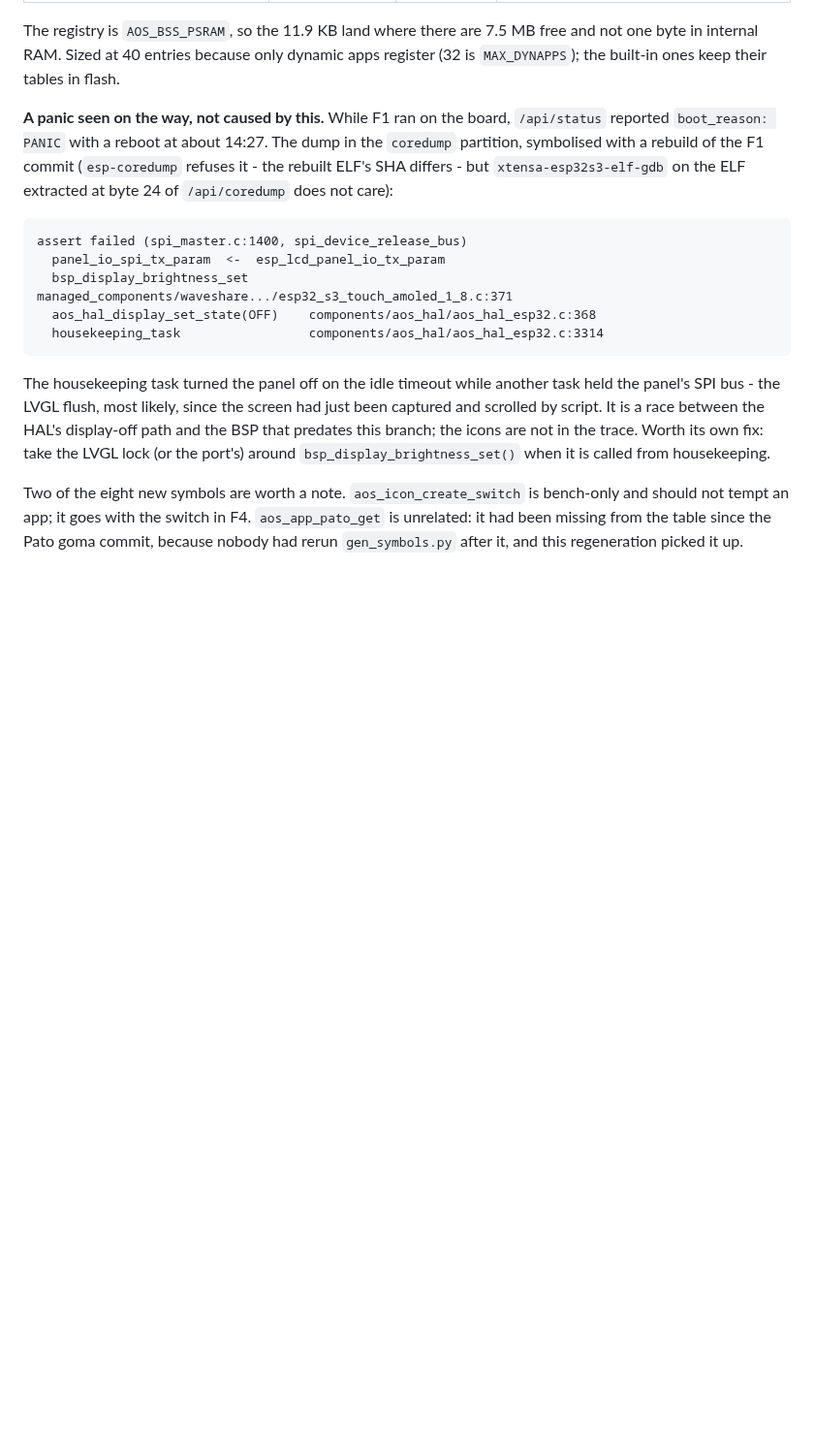
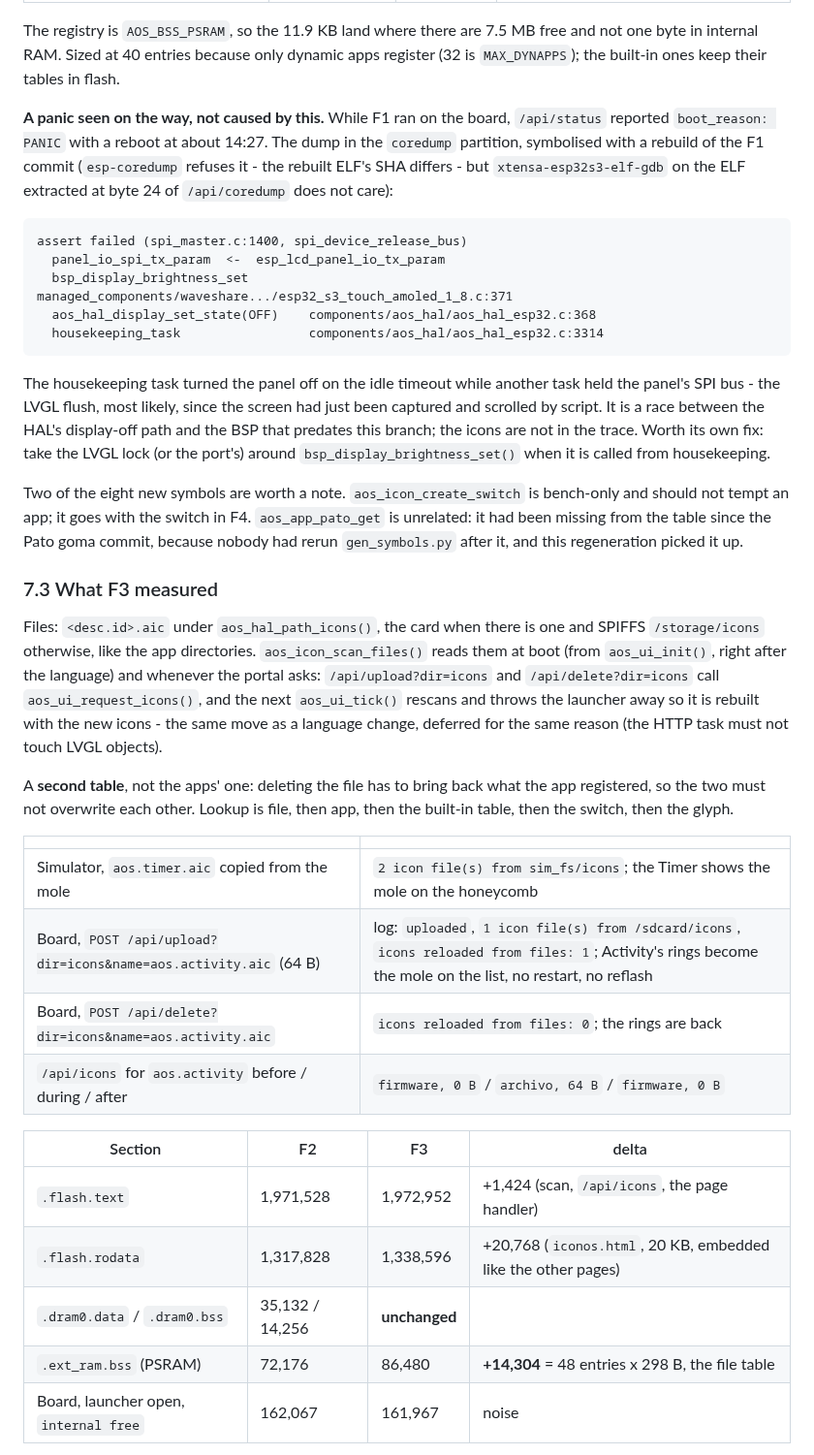
Before and after one commit to charliejgallo/ESP32S3_AmoledOS, a Markdown page: docs/ICONS.md, the part around one of its changes. Shown at 97% size. GitHub-like rendering; blank space fills up the shorter version.

```diff
--- a/docs/ICONS.md
+++ b/docs/ICONS.md
@@ -378,3 +378,33 @@ bench-only and should not tempt an app; it goes with the switch in F4.
 the Pato goma commit, because nobody had rerun `gen_symbols.py` after it,
 and this regeneration picked it up.
 
+### 7.3 What F3 measured
+
+Files: `<desc.id>.aic` under `aos_hal_path_icons()`, the card when there is
+one and SPIFFS `/storage/icons` otherwise, like the app directories.
+`aos_icon_scan_files()` reads them at boot (from `aos_ui_init()`, right
+after the language) and whenever the portal asks: `/api/upload?dir=icons`
+and `/api/delete?dir=icons` call `aos_ui_request_icons()`, and the next
+`aos_ui_tick()` rescans and throws the launcher away so it is rebuilt with
+the new icons - the same move as a language change, deferred for the same
+reason (the HTTP task must not touch LVGL objects).
+
+A **second table**, not the apps' one: deleting the file has to bring back
+what the app registered, so the two must not overwrite each other. Lookup is
+file, then app, then the built-in table, then the switch, then the glyph.
+
+| | |
+|---|---|
+| Simulator, `aos.timer.aic` copied from the mole | `2 icon file(s) from sim_fs/icons`; the Timer shows the mole on the honeycomb |
+| Board, `POST /api/upload?dir=icons&name=aos.activity.aic` (64 B) | log: `uploaded`, `1 icon file(s) from /sdcard/icons`, `icons reloaded from files: 1`; Activity's rings become the mole on the list, no restart, no reflash |
+| Board, `POST /api/delete?dir=icons&name=aos.activity.aic` | `icons reloaded from files: 0`; the rings are back |
+| `/api/icons` for `aos.activity` before / during / after | `firmware, 0 B` / `archivo, 64 B` / `firmware, 0 B` |
+
+| Section | F2 | F3 | delta |
+|---|---|---|---|
+| `.flash.text` | 1,971,528 | 1,972,952 | +1,424 (scan, `/api/icons`, the page handler) |
+| `.flash.rodata` | 1,317,828 | 1,338,596 | +20,768 (`iconos.html`, 20 KB, embedded like the other pages) |
+| `.dram0.data` / `.dram0.bss` | 35,132 / 14,256 | **unchanged** | |
+| `.ext_ram.bss` (PSRAM) | 72,176 | 86,480 | **+14,304** = 48 entries x 298 B, the file table |
+| Board, launcher open, `internal free` | 162,067 | 161,967 | noise |
+
```
Also changed, not shown: other parts of docs/ICONS.md (+25 -2 lines), docs/PORTAL.md (+5 -1 lines), docs/img/icon-portal.png (added), 13 other files.
